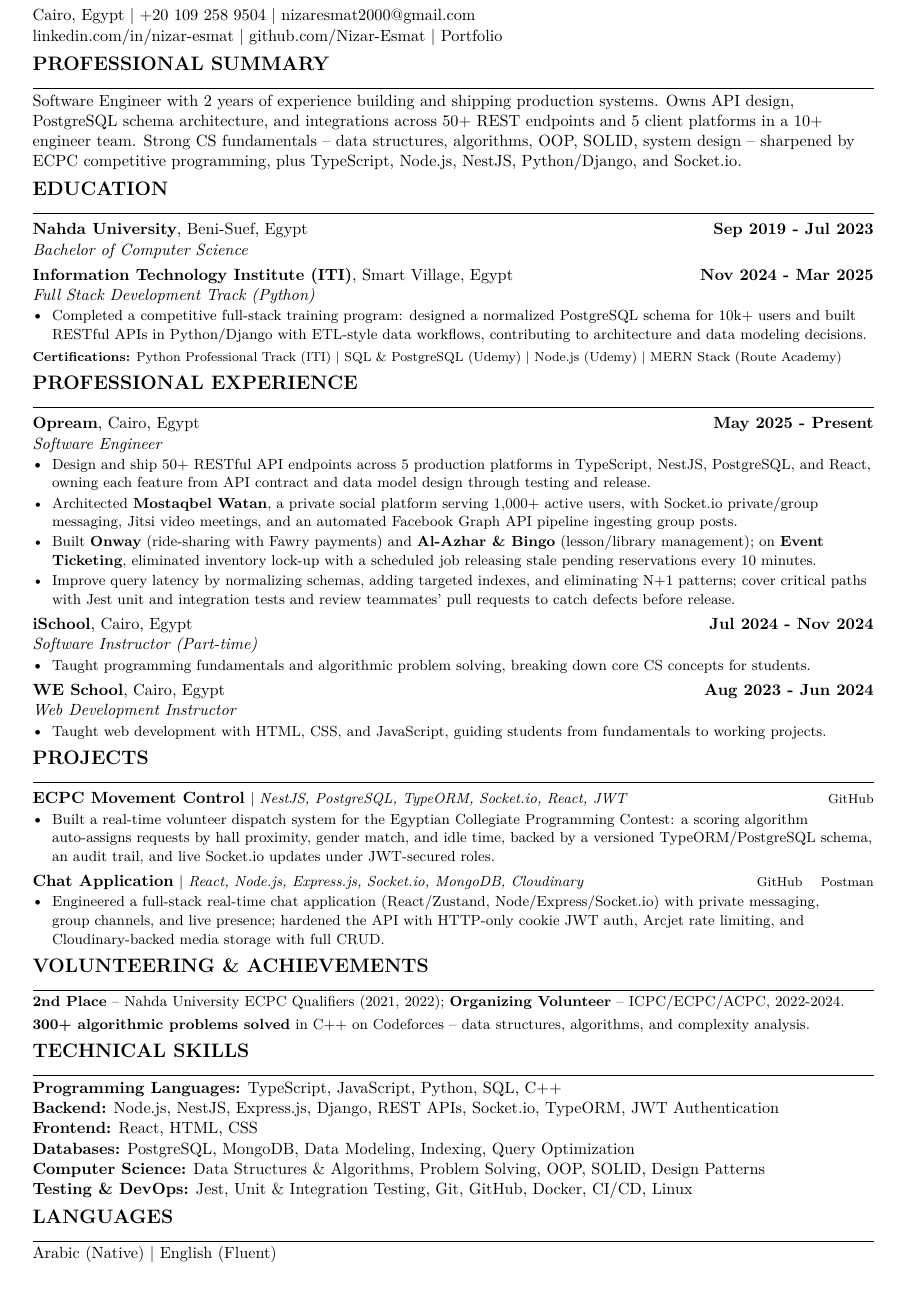
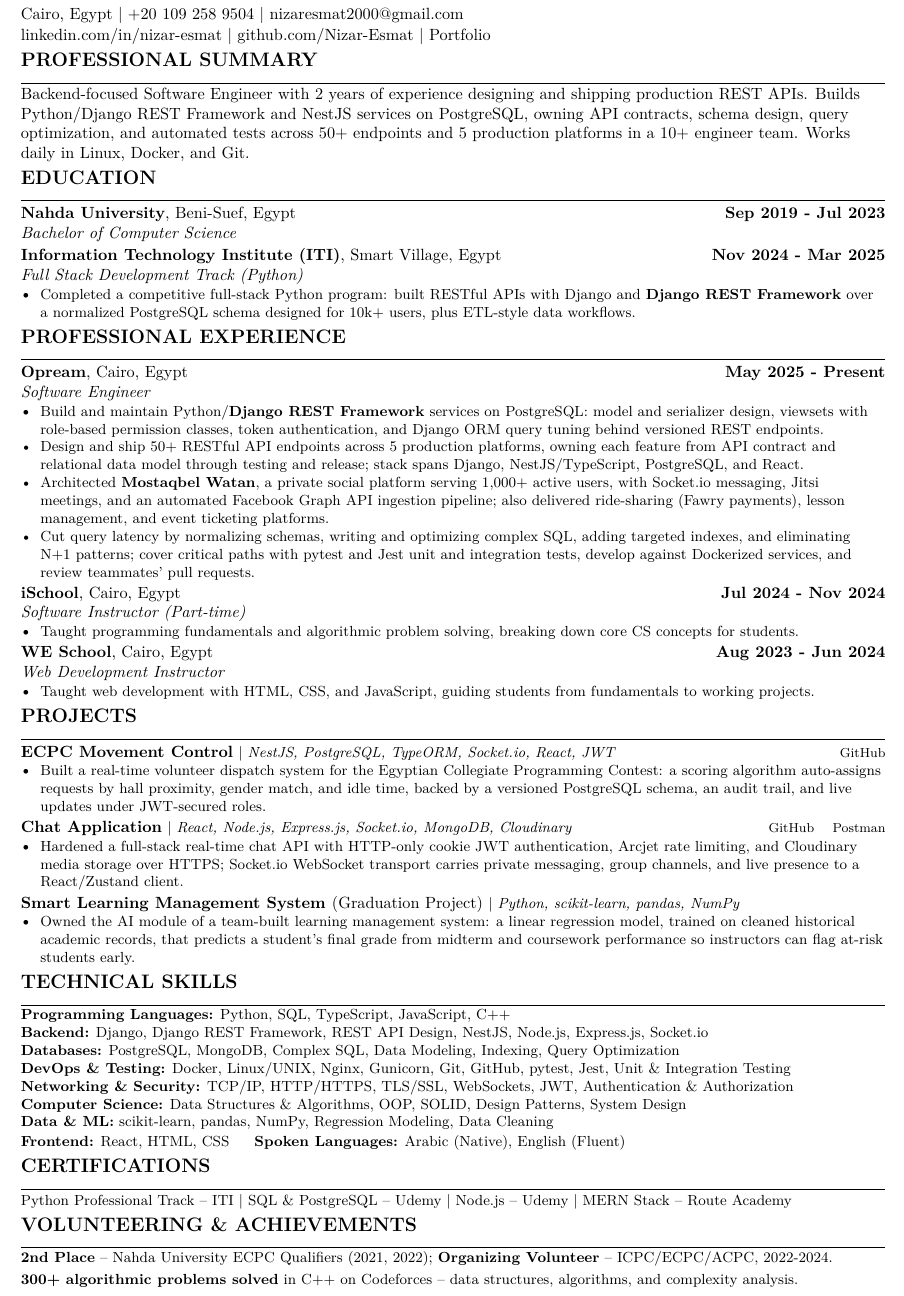
Before and after one commit to Nizar-Esmat/SoftWare_Nizar_CV, a LaTeX document (main.tex, which reads sections/certifications.tex, sections/education.tex, sections/experience.tex): part of the page, cut so that both start at the same text. Compiled offline with pdfLaTeX.

```diff
--- a/main.tex
+++ b/main.tex
@@ -4,7 +4,7 @@
 \usepackage[T1]{fontenc}
 \usepackage[utf8]{inputenc}
 \usepackage{lmodern}
-\usepackage[a4paper,top=0.22in,bottom=0.22in,left=0.55in,right=0.55in]{geometry}
+\usepackage[a4paper,top=0.18in,bottom=0.18in,left=0.45in,right=0.45in]{geometry}
 \usepackage[hidelinks]{hyperref}
 \usepackage{enumitem}
 \usepackage{titlesec}
@@ -23,7 +23,7 @@
 \pagestyle{empty}
 \setlength{\parindent}{0pt}
 \setlength{\parskip}{0pt}
-\linespread{1.04}
+\linespread{1.00}
 
 % No hyphenation: line-broken words extract as "fron-tend" and split URLs apart.
 \hyphenpenalty=10000
@@ -35,9 +35,9 @@
 \RaggedRight
 
 % label=\textbullet keeps the bullet in the text font so it maps to U+2022.
-\setlist[itemize]{label=\textbullet, leftmargin=1.2em, topsep=1pt, itemsep=1pt, parsep=0pt, partopsep=0pt}
+\setlist[itemize]{label=\textbullet, leftmargin=1.2em, topsep=0pt, itemsep=0pt, parsep=0pt, partopsep=0pt}
 \titleformat{\section}{\large\bfseries}{}{0em}{}[\vspace{-0.25em}\rule{\linewidth}{0.6pt}\vspace{-0.25em}]
-\titlespacing*{\section}{0pt}{0.32em}{0.15em}
+\titlespacing*{\section}{0pt}{0.20em}{0.10em}
 \hypersetup{
   pdfauthor={Nizar Esmat Fawzy},
   pdftitle={Nizar Esmat Fawzy - Software Engineer Resume},
--- /dev/null
+++ b/sections/certifications.tex
@@ -0,0 +1,4 @@
+\section*{CERTIFICATIONS}
+% Text-mode separators only (\textbar, --). Math glyphs extract as noise or
+% nothing at all during the PDF text extraction an ATS performs.
+{\small Python Professional Track -- ITI \textbar\ SQL \& PostgreSQL -- Udemy \textbar\ \href{https://udemy-certificate.s3.amazonaws.com/image/UC-1915f7c1-c6fd-4351-8bf8-b6525184ef80.jpg?v=1782043676000}{Node.js} -- Udemy \textbar\ MERN Stack -- Route Academy}
--- a/sections/education.tex
+++ b/sections/education.tex
@@ -2,6 +2,5 @@
 \resumeSubheading{Nahda University}{Sep 2019 - Jul 2023}{Bachelor of Computer Science}{Beni-Suef, Egypt}
 \resumeSubheading{Information Technology Institute (ITI)}{Nov 2024 - Mar 2025}{Full Stack Development Track (Python)}{Smart Village, Egypt}
 \begin{itemize}
-  \resumeItem{Completed a competitive full-stack training program: designed a normalized PostgreSQL schema for 10k+ users and built RESTful APIs in Python/Django with ETL-style data workflows, contributing to architecture and data modeling decisions.}
+  \resumeItem{Completed a competitive full-stack Python program: built RESTful APIs with Django and \textbf{Django REST Framework} over a normalized PostgreSQL schema designed for 10k+ users, plus ETL-style data workflows.}
 \end{itemize}
-{\footnotesize \textbf{Certifications:} Python Professional Track (ITI) \textbar\ SQL \& PostgreSQL (Udemy) \textbar\ \href{https://udemy-certificate.s3.amazonaws.com/image/UC-1915f7c1-c6fd-4351-8bf8-b6525184ef80.jpg?v=1782043676000}{Node.js} (Udemy) \textbar\ MERN Stack (Route Academy)}
--- a/sections/experience.tex
+++ b/sections/experience.tex
@@ -2,10 +2,13 @@
 
 \resumeSubheading{Opream}{May 2025 - Present}{Software Engineer}{Cairo, Egypt}
 \begin{itemize}
-  \resumeItem{Design and ship 50+ RESTful API endpoints across 5 production platforms in TypeScript, NestJS, PostgreSQL, and React, owning each feature from API contract and data model design through testing and release.}
-  \resumeItem{Architected \textbf{Mostaqbel Watan}, a private social platform serving 1,000+ active users, with Socket.io private/group messaging, Jitsi video meetings, and an automated Facebook Graph API pipeline ingesting group posts.}
-  \resumeItem{Built \textbf{Onway} (ride-sharing with Fawry payments) and \textbf{Al-Azhar \& Bingo} (lesson/library management); on \textbf{Event Ticketing}, eliminated inventory lock-up with a scheduled job releasing stale pending reservations every 10 minutes.}
-  \resumeItem{Improve query latency by normalizing schemas, adding targeted indexes, and eliminating N+1 patterns; cover critical paths with Jest unit and integration tests and review teammates' pull requests to catch defects before release.}
+  % TODO: name the actual service and endpoint count in the bullet below -- e.g.
+  % "Build and maintain the <service name> API (~15 DRF endpoints) ..." Recruiters
+  % screening for Django read this line first; specifics beat generic DRF vocabulary.
+  \resumeItem{Build and maintain Python/\textbf{Django REST Framework} services on PostgreSQL: model and serializer design, viewsets with role-based permission classes, token authentication, and Django ORM query tuning behind versioned REST endpoints.}
+  \resumeItem{Design and ship 50+ RESTful API endpoints across 5 production platforms, owning each feature from API contract and relational data model through testing and release; stack spans Django, NestJS/TypeScript, PostgreSQL, and React.}
+  \resumeItem{Architected \textbf{Mostaqbel Watan}, a private social platform serving 1,000+ active users, with Socket.io messaging, Jitsi meetings, and an automated Facebook Graph API ingestion pipeline; also delivered ride-sharing (Fawry payments), lesson management, and event ticketing platforms.}
+  \resumeItem{Cut query latency by normalizing schemas, writing and optimizing complex SQL, adding targeted indexes, and eliminating N+1 patterns; cover critical paths with pytest and Jest unit and integration tests, develop against Dockerized services, and review teammates' pull requests.}
 \end{itemize}
 
 \resumeSubheading{iSchool}{Jul 2024 - Nov 2024}{Software Instructor (Part-time)}{Cairo, Egypt}
--- a/sections/languages.tex
+++ b/sections/languages.tex
@@ -1,2 +1,7 @@
-\section*{LANGUAGES}
-Arabic (Native) \textbar\ English (Fluent)
+% Kept as a labelled line at the end of TECHNICAL SKILLS rather than its own
+% section: a separate heading + rule costs ~2 lines and pushed the CV to 2 pages.
+% skills.tex ends in \quad with no line break, so this renders on the SAME line as
+% the Frontend row and costs zero vertical space -- which is why it is not down in
+% ACHIEVEMENTS. The "Spoken Languages:" label keeps it unambiguous for an ATS.
+\textbf{Spoken Languages:} Arabic (Native), English (Fluent)
+\normalsize
--- a/sections/projects.tex
+++ b/sections/projects.tex
@@ -2,10 +2,15 @@
 
 \projectHeading{ECPC Movement Control}{NestJS, PostgreSQL, TypeORM, Socket.io, React, JWT}{https://github.com/Nizar-Esmat/ECPC-Movement-Control}
 \begin{itemize}
-  \resumeItem{Built a real-time volunteer dispatch system for the Egyptian Collegiate Programming Contest: a scoring algorithm auto-assigns requests by hall proximity, gender match, and idle time, backed by a versioned TypeORM/PostgreSQL schema, an audit trail, and live Socket.io updates under JWT-secured roles.}
+  \resumeItem{Built a real-time volunteer dispatch system for the Egyptian Collegiate Programming Contest: a scoring algorithm auto-assigns requests by hall proximity, gender match, and idle time, backed by a versioned PostgreSQL schema, an audit trail, and live updates under JWT-secured roles.}
 \end{itemize}
 
 \projectHeadingLinks{Chat Application}{React, Node.js, Express.js, Socket.io, MongoDB, Cloudinary}{https://github.com/Nizar-Esmat/NizarChat}{https://documenter.getpostman.com/view/45359829/2sBXqDs34r}
 \begin{itemize}
-  \resumeItem{Engineered a full-stack real-time chat application (React/Zustand, Node/Express/Socket.io) with private messaging, group channels, and live presence; hardened the API with HTTP-only cookie JWT auth, Arcjet rate limiting, and Cloudinary-backed media storage with full CRUD.}
+  \resumeItem{Hardened a full-stack real-time chat API with HTTP-only cookie JWT authentication, Arcjet rate limiting, and Cloudinary media storage over HTTPS; Socket.io WebSocket transport carries private messaging, group channels, and live presence to a React/Zustand client.}
 \end{itemize}
+
+\projectHeadingPlain{Smart Learning Management System \textnormal{(Graduation Project)}}{Python, scikit-learn, pandas, NumPy}
+\begin{itemize}
+  \resumeItem{Owned the AI module of a team-built learning management system: a linear regression model, trained on cleaned historical academic records, that predicts a student's final grade from midterm and coursework performance so instructors can flag at-risk students early.}
+\end{itemize}
--- a/sections/skills.tex
+++ b/sections/skills.tex
@@ -2,9 +2,14 @@
 % Each category must fit on ONE line. Overlong lines wrap unpredictably and the
 % overflow gets reordered during PDF text extraction, detaching keywords from
 % their category. Keep additions short or split into a new category.
-\textbf{Programming Languages:} TypeScript, JavaScript, Python, SQL, C++\\
-\textbf{Backend:} Node.js, NestJS, Express.js, Django, REST APIs, Socket.io, TypeORM, JWT Authentication\\
-\textbf{Frontend:} React, HTML, CSS\\
-\textbf{Databases:} PostgreSQL, MongoDB, Data Modeling, Indexing, Query Optimization\\
-\textbf{Computer Science:} Data Structures \& Algorithms, Problem Solving, OOP, SOLID, Design Patterns\\
-\textbf{Testing \& DevOps:} Jest, Unit \& Integration Testing, Git, GitHub, Docker, CI/CD, Linux
+% \small (not a group) so it carries through the Spoken Languages line that
+% languages.tex appends to the Frontend row; that file restores \normalsize.
+\small
+\textbf{Programming Languages:} Python, SQL, TypeScript, JavaScript, C++\\
+\textbf{Backend:} Django, Django REST Framework, REST API Design, NestJS, Node.js, Express.js, Socket.io\\
+\textbf{Databases:} PostgreSQL, MongoDB, Complex SQL, Data Modeling, Indexing, Query Optimization\\
+\textbf{DevOps \& Testing:} Docker, Linux/UNIX, Nginx, Gunicorn, Git, GitHub, pytest, Jest, Unit \& Integration Testing\\
+\textbf{Networking \& Security:} TCP/IP, HTTP/HTTPS, TLS/SSL, WebSockets, JWT, Authentication \& Authorization\\
+\textbf{Computer Science:} Data Structures \& Algorithms, OOP, SOLID, Design Patterns, System Design\\
+\textbf{Data \& ML:} scikit-learn, pandas, NumPy, Regression Modeling, Data Cleaning\\
+\textbf{Frontend:} React, HTML, CSS \quad
--- a/sections/summary.tex
+++ b/sections/summary.tex
@@ -1,2 +1,2 @@
 \section*{PROFESSIONAL SUMMARY}
-Software Engineer with 2 years of experience building and shipping production systems. Owns API design, PostgreSQL schema architecture, and integrations across 50+ REST endpoints and 5 client platforms in a 10+ engineer team. Strong CS fundamentals -- data structures, algorithms, OOP, SOLID, system design -- sharpened by ECPC competitive programming, plus TypeScript, Node.js, NestJS, Python/Django, and Socket.io.
+Backend-focused Software Engineer with 2 years of experience designing and shipping production REST APIs. Builds Python/Django REST Framework and NestJS services on PostgreSQL, owning API contracts, schema design, query optimization, and automated tests across 50+ endpoints and 5 production platforms in a 10+ engineer team. Works daily in Linux, Docker, and Git.
```
Also changed, not shown: cover-letter/main.tex (+1 -1 lines), cover-letter/sections/body.tex (+4 -4 lines), cover-letter/sections/recipient.tex (+4 -1 lines), Nizar Esmat Fawzy.pdf (added), Nizar_Esmat_Fawzy_Cv.pdf (deleted), cover-letter/Nizar_CoverLetter.pdf, main.tex (15 more changed lines), 7 other files.
